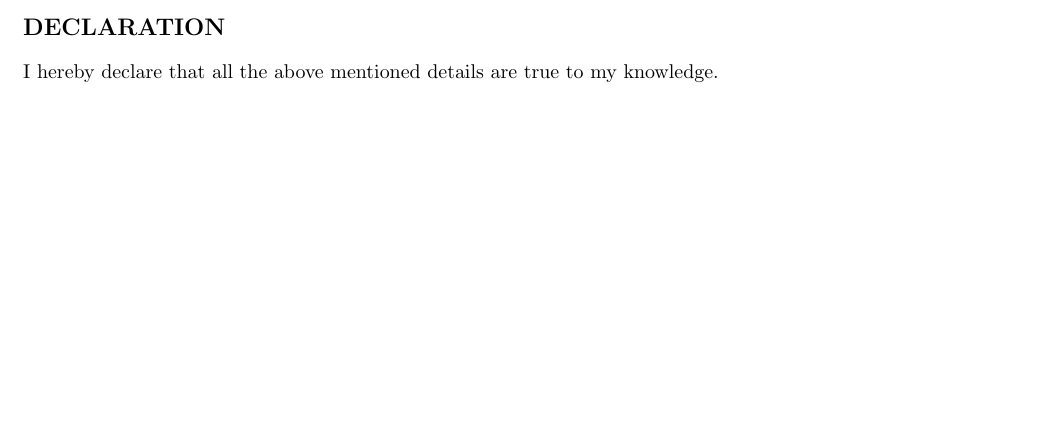
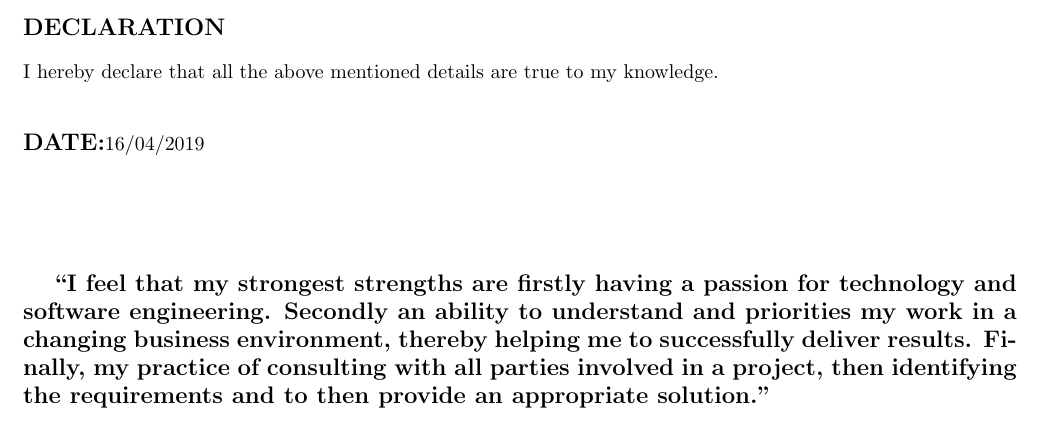
Before and after one commit to ps-ruby/Prakash_Resume, a LaTeX CV (Prakash_Resume.tex): part of page 3 of 3, cut so that both start at the same text, the shorter picture padded with empty space. Compiled offline with pdfLaTeX.

Commit message:
Added Date to resume

```diff
--- a/Prakash_Resume.tex
+++ b/Prakash_Resume.tex
@@ -150,5 +150,9 @@
 	\section{Declaration}
 	I hereby declare that all the above mentioned details are true to my knowledge.\\ \\
 
+	%Date
+	\subsubsection{Date: }   16/04/2019
+	\vspace{2cm}
 
+	\large{\bf “I feel that my strongest strengths are firstly having a passion for technology and software engineering. Secondly an ability to understand and priorities my work in a changing business environment, thereby helping me to successfully deliver results. Finally, my practice of consulting with all parties involved in a project, then identifying the requirements and to then provide an appropriate solution.”}
 \end{document}
```
Also changed, not shown: Prakash_Resume.pdf, 1 other file.
